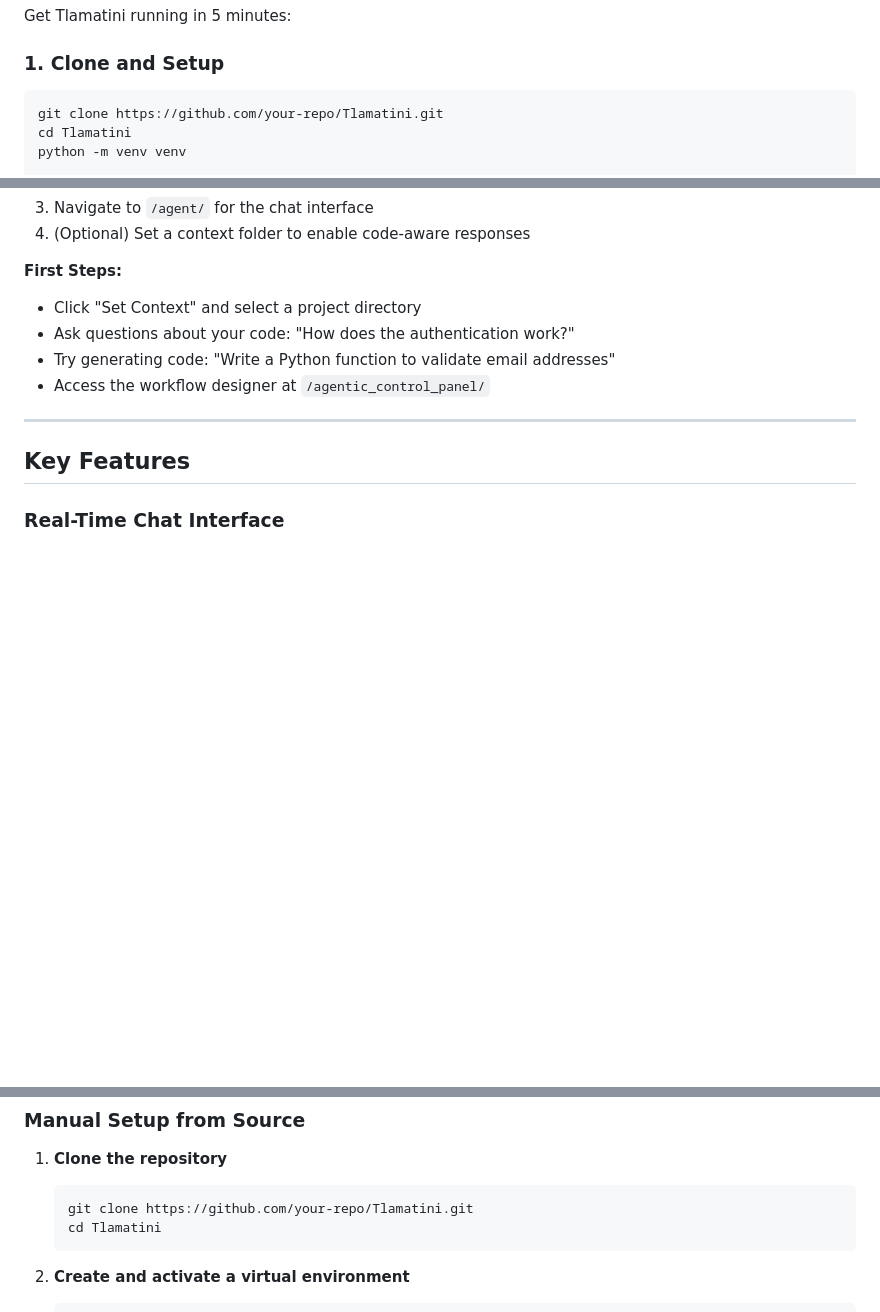
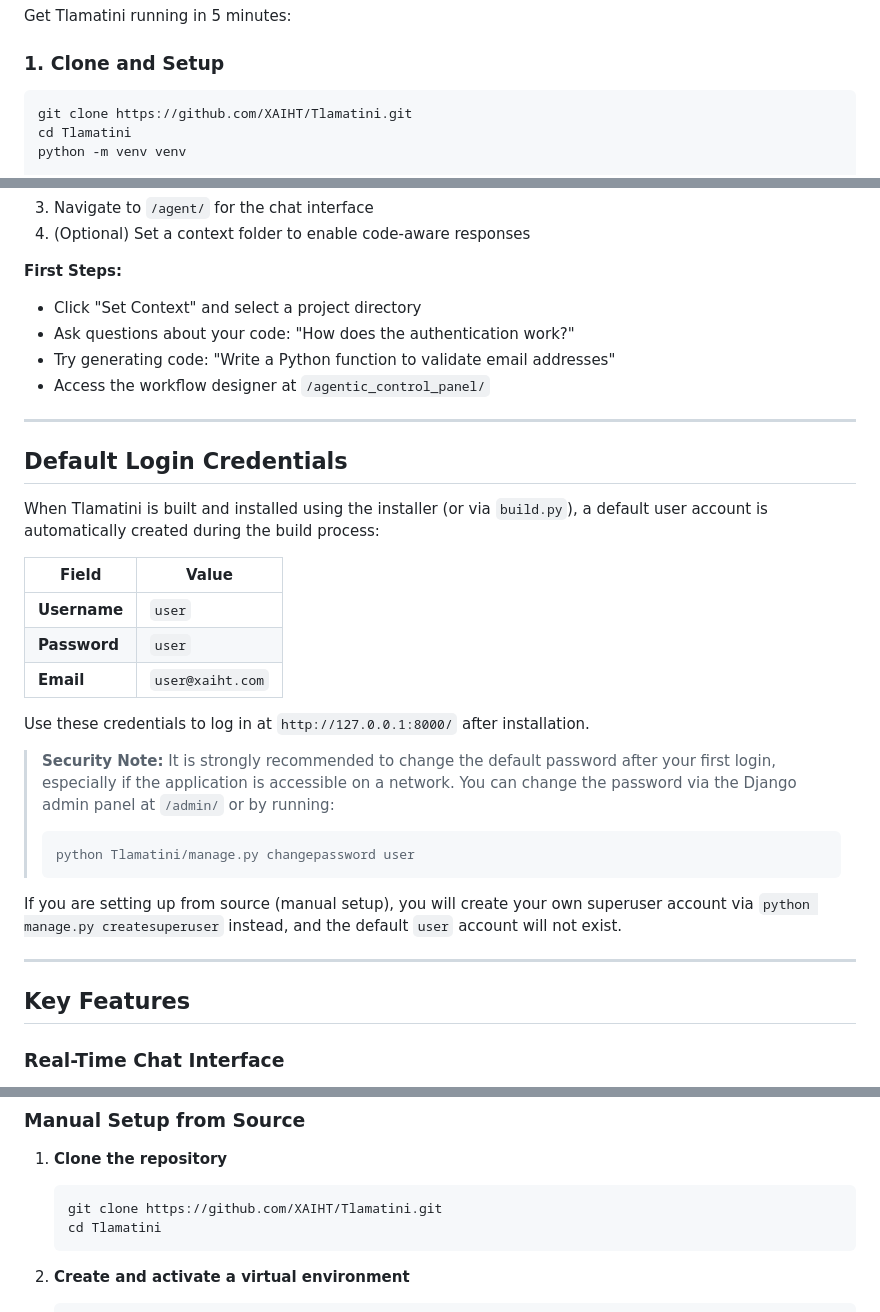
Before and after one commit to XAIHT/Tlamatini, a Markdown page: README.md, 3 parts joined by grey strips. GitHub-like rendering; blank space fills up the shorter version.

Commit message:
Updating login default user in README.md, by angelahack1

````diff
--- a/README.md
+++ b/README.md
@@ -85,7 +86,7 @@ Get Tlamatini running in 5 minutes:
 ### 1. Clone and Setup
 
 ```bash
-git clone https://github.com/your-repo/Tlamatini.git
+git clone https://github.com/XAIHT/Tlamatini.git
 cd Tlamatini
 python -m venv venv
 
@@ -133,6 +134,27 @@ python manage.py runserver --noreload
 - Ask questions about your code: "How does the authentication work?"
 - Try generating code: "Write a Python function to validate email addresses"
 - Access the workflow designer at `/agentic_control_panel/`
+
+---
+
+## Default Login Credentials
+
+When Tlamatini is built and installed using the installer (or via `build.py`), a default user account is automatically created during the build process:
+
+| Field | Value |
+|-------|-------|
+| **Username** | `user` |
+| **Password** | `user` |
+| **Email** | `user@xaiht.com` |
+
+Use these credentials to log in at `http://127.0.0.1:8000/` after installation.
+
+> **Security Note:** It is strongly recommended to change the default password after your first login, especially if the application is accessible on a network. You can change the password via the Django admin panel at `/admin/` or by running:
+> ```bash
+> python Tlamatini/manage.py changepassword user
+> ```
+
+If you are setting up from source (manual setup), you will create your own superuser account via `python manage.py createsuperuser` instead, and the default `user` account will not exist.
 
 ---
 
@@ -432,7 +454,7 @@ Tlamatini/
 
 1. **Clone the repository**
    ```bash
-   git clone https://github.com/your-repo/Tlamatini.git
+   git clone https://github.com/XAIHT/Tlamatini.git
    cd Tlamatini
    ```
 
````
Also changed, not shown: other parts of README.md (+5 -2 lines).
